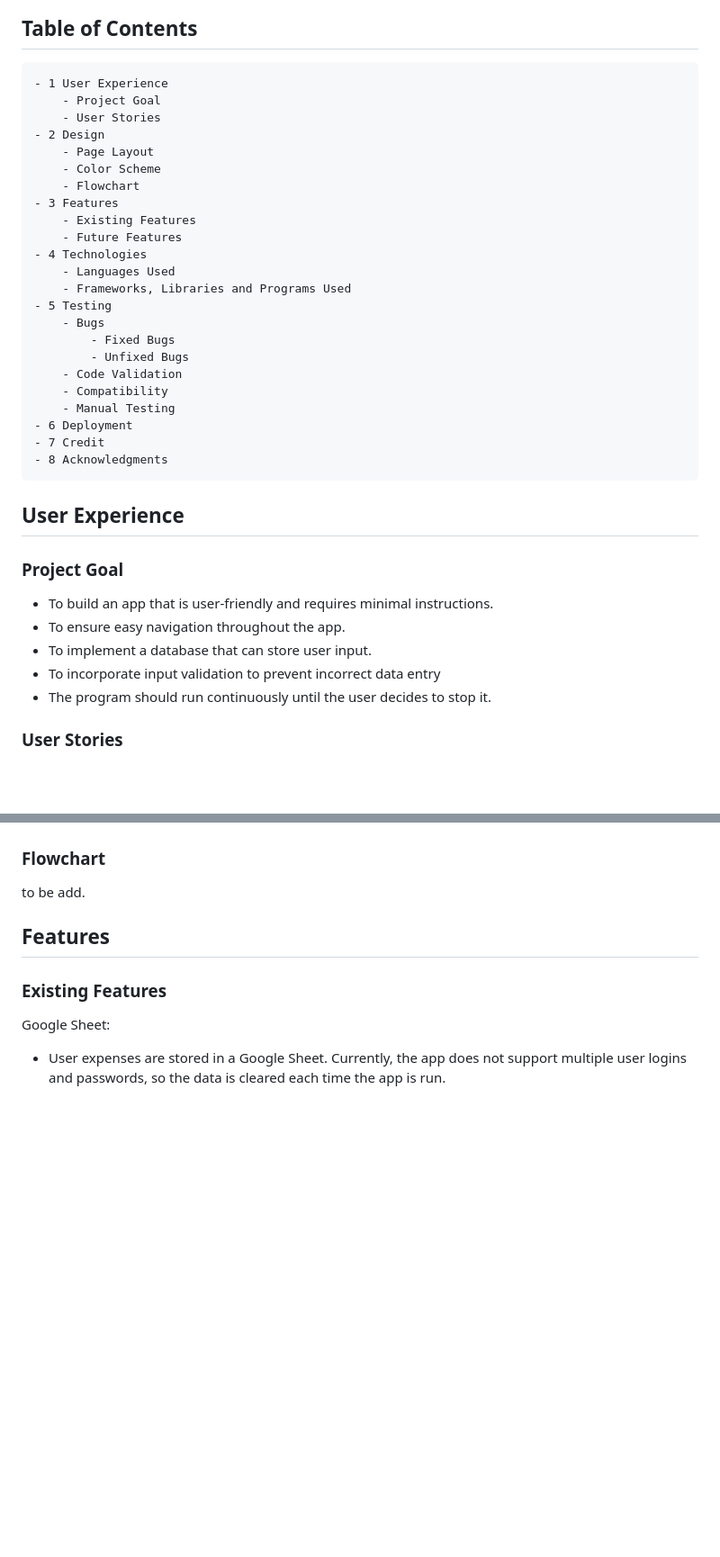
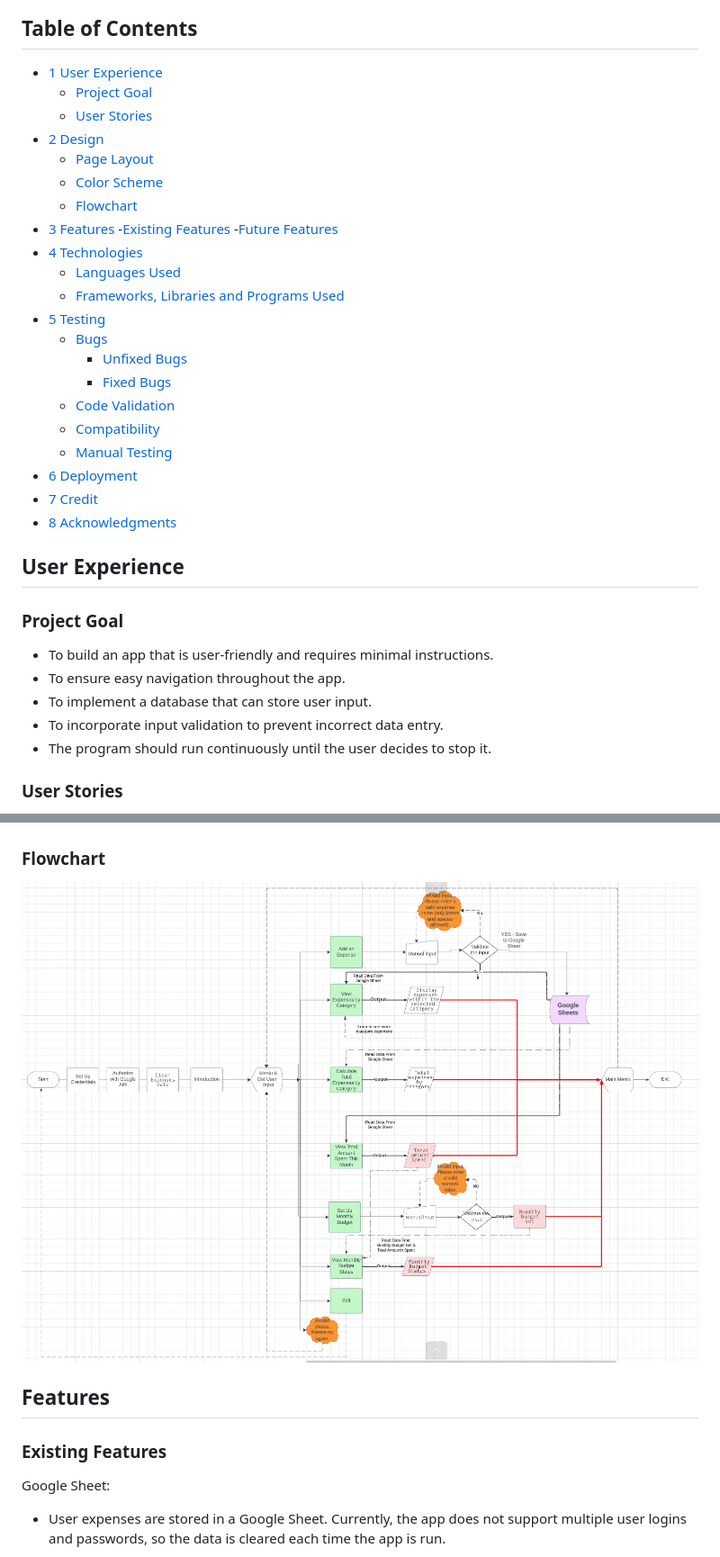
Before and after one commit to terintealexandrin18/exptrack, a Markdown page: README.md, 2 parts joined by grey strips. Shown: that part at 90% size. GitHub-like rendering; pictures changed too: assets/images/chart.png (added); blank space fills up the shorter version.

Commit message:
add the flowchart and check the spelling of readme file

```diff
--- a/README.md
+++ b/README.md
@@ -14,29 +14,29 @@ The app was inspired by the traditional pen-and-paper method and offers a digita
 
 
 ## Table of Contents
-    - 1 User Experience
-        - Project Goal
-        - User Stories
-    - 2 Design
-        - Page Layout
-        - Color Scheme
-        - Flowchart
-    - 3 Features
-        - Existing Features
-        - Future Features
-    - 4 Technologies
-        - Languages Used
-        - Frameworks, Libraries and Programs Used
-    - 5 Testing
-        - Bugs
-            - Fixed Bugs
-            - Unfixed Bugs
-        - Code Validation
-        - Compatibility
-        - Manual Testing
-    - 6 Deployment
-    - 7 Credit
-    - 8 Acknowledgments
+- [1 User Experience](#user-experience)
+    - [Project Goal](#project-goal)
+    - [User Stories](#user-stories)
+- [2 Design](#design)
+    - [Page Layout](#page-layout)
+    - [Color Scheme](#color-scheme)
+    - [Flowchart](#flowchart)
+- [3 Features](#features)
+    -[Existing Features](#existing-features)
+    -[Future Features](#future-features)
+- [4 Technologies](#technologies)
+    - [Languages Used](#languages-used)
+    - [Frameworks, Libraries and Programs Used](#frameworks-libraries-and-programs-used)
+- [5 Testing](#testing)
+    - [Bugs](#bugs)
+        - [Unfixed Bugs](#unfixed-bugs)
+        - [Fixed Bugs](#fixed-bugs)
+    - [Code Validation](#code-validation)
+    - [Compatibility](#compatibility)
+    - [Manual Testing](#manual-testing)
+- [6 Deployment](#deployment)
+- [7 Credit](#credit)
+- [8 Acknowledgments](#acknowledgments)
 
 
 ## User Experience
@@ -45,7 +45,7 @@ The app was inspired by the traditional pen-and-paper method and offers a digita
  - To build an app that is user-friendly and requires minimal instructions.
  - To ensure easy navigation throughout the app.
  - To implement a database that can store user input.
- - To incorporate input validation to prevent incorrect data entry
+ - To incorporate input validation to prevent incorrect data entry.
  - The program should run continuously until the user decides to stop it.
 
 ### User Stories
@@ -71,7 +71,7 @@ The app was inspired by the traditional pen-and-paper method and offers a digita
 
 ### Flowchart
 
-to be add.
+![flowchart](assets/images/chart.png)
 
 
 ## Features
```
Also changed, not shown: other parts of README.md (+20 -21 lines).
